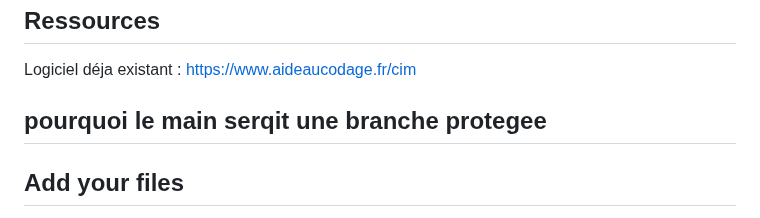
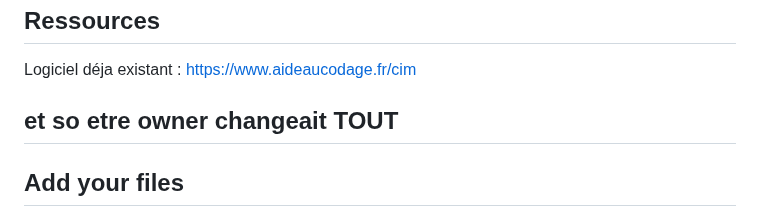
Before and after one commit to ninopineira/AIME-2, a Markdown page: README.md, the part around the change. Rendered like a GitHub page.

Commit message:
je test mes super droits d'owner

```diff
--- a/README.md
+++ b/README.md
@@ -26,7 +26,7 @@ PINEIRA Nino : nino.pineira@ensta.fr
 
 Logiciel déja existant : https://www.aideaucodage.fr/cim
 
-## pourquoi le main serqit une branche protegee
+## et so etre owner changeait TOUT
 
 ## Add your files
 
```
